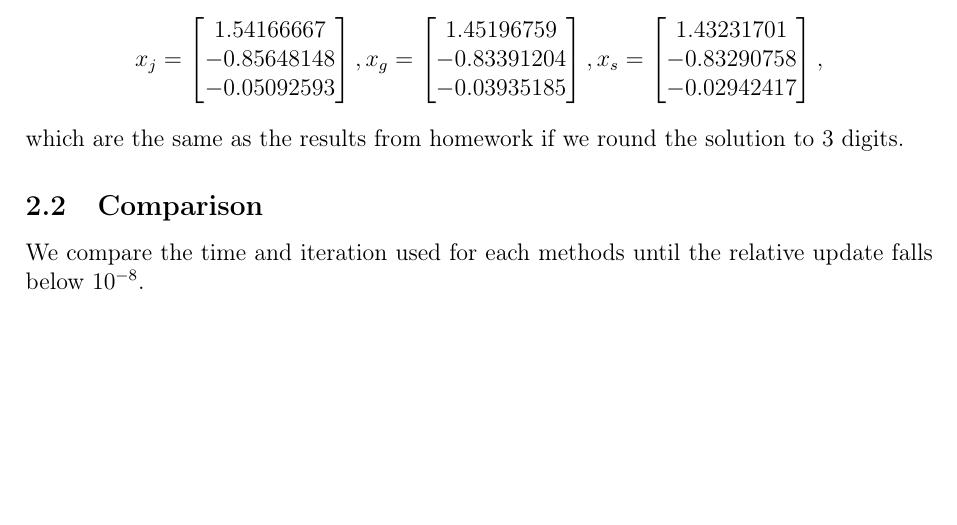
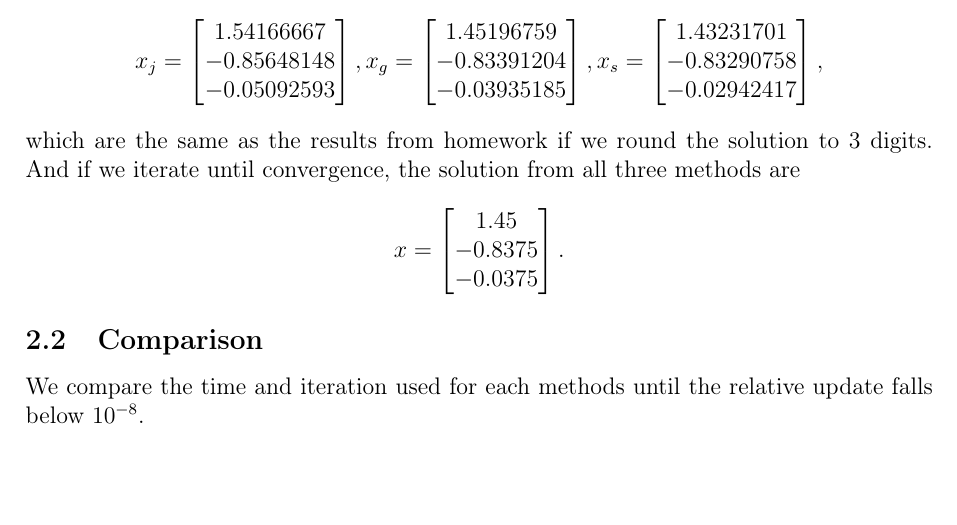
Before and after one commit to EYH0602/csnum, a LaTeX document (doc/report3.tex): part of page 1 of 4, cut so that both start at the same text. Compiled offline with pdfLaTeX.

Commit message:
doc: add truth solution to 2.1

```diff
--- a/doc/report3.tex
+++ b/doc/report3.tex
@@ -56,6 +56,14 @@ x_s = \begin{bmatrix}
 \end{bmatrix},
 $$
 which are the same as the results from homework if we round the solution to 3 digits.
+And if we iterate until convergence, the solution from all three methods are
+$$
+x = \begin{bmatrix}
+	 1.45   \\
+	-0.8375 \\
+	-0.0375
+\end{bmatrix}.
+$$
 
 
 \subsection{Comparison}
```
